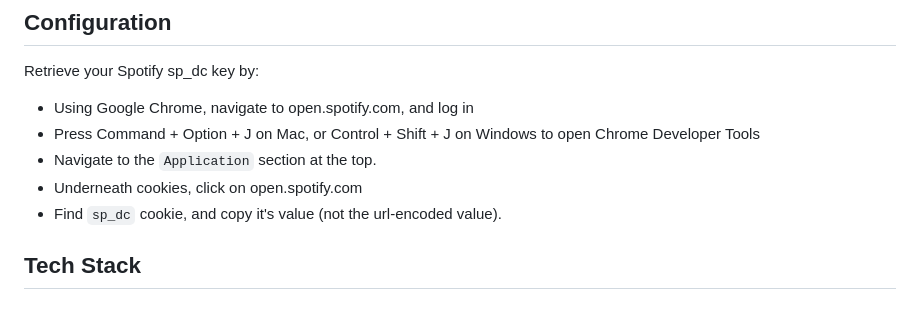
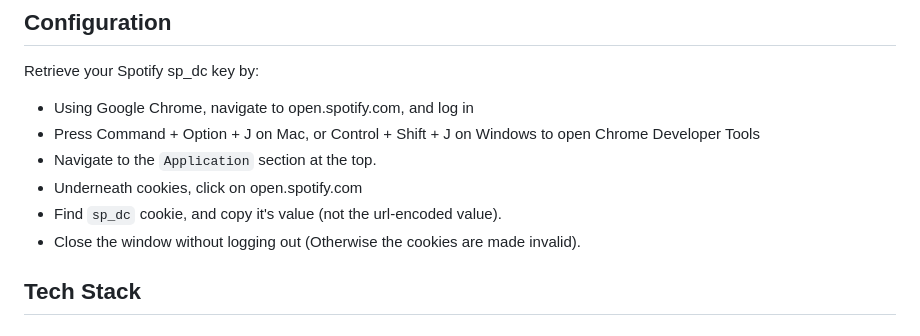
Before and after one commit to anirudhi89/Stalkify, a Markdown page: README.md, the part around the change. Rendered like a GitHub page.

```diff
--- a/README.md
+++ b/README.md
@@ -72,6 +72,7 @@ Retrieve your Spotify sp_dc key by:
 - Navigate to the `Application` section at the top.
 - Underneath cookies, click on open.spotify.com
 - Find `sp_dc` cookie, and copy it's value (not the url-encoded value).
+- Close the window without logging out (Otherwise the cookies are made invalid).
 
 ## Tech Stack
 
```
